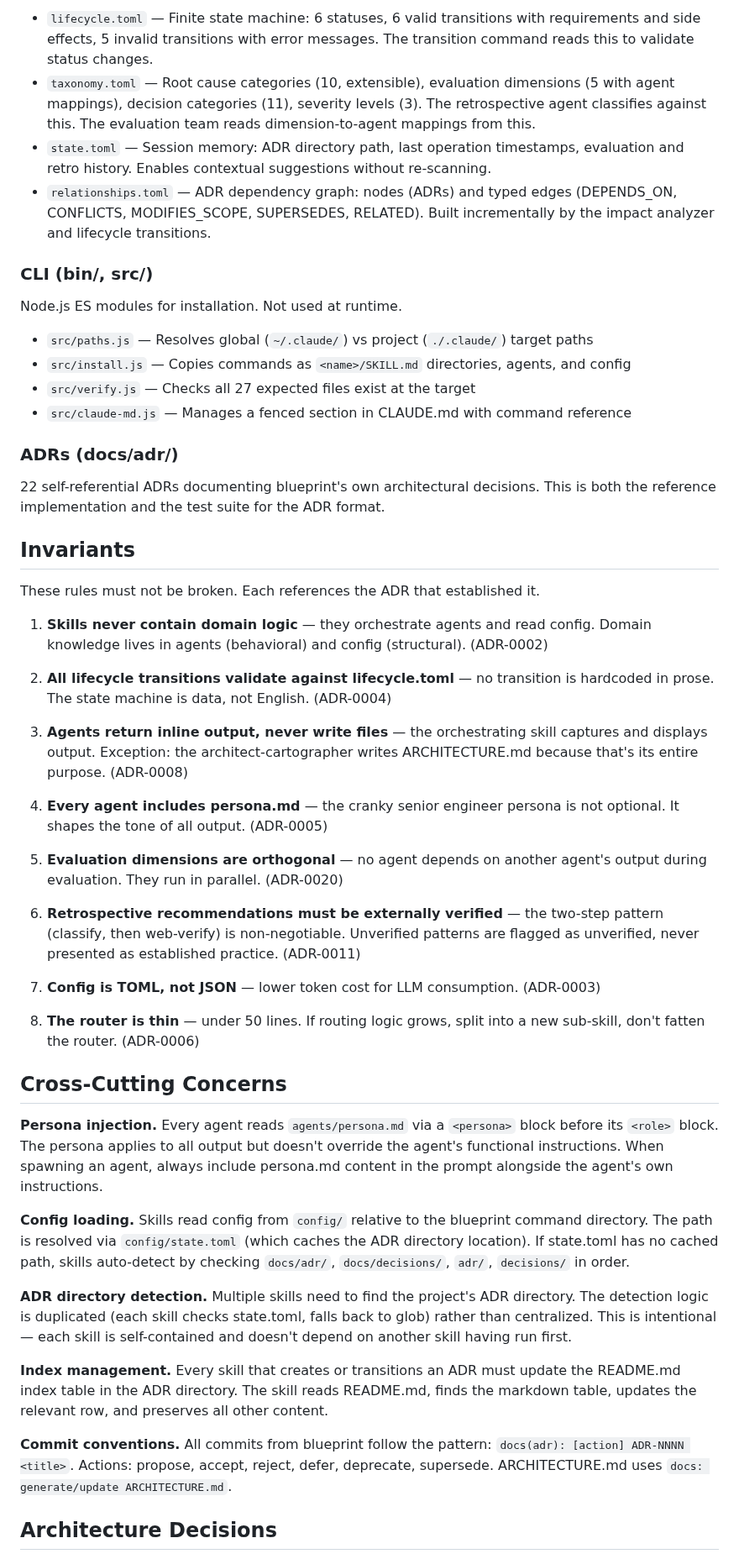
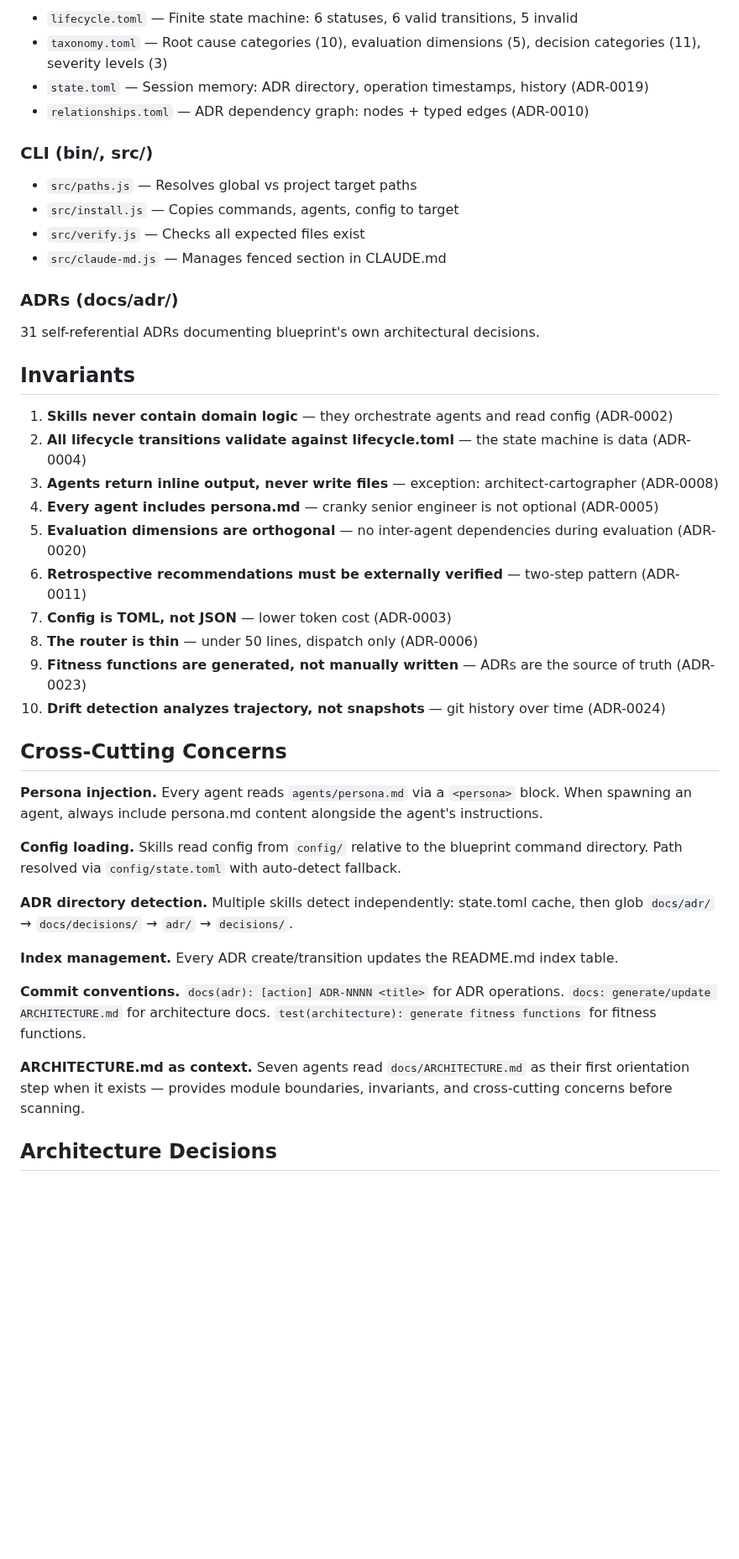
Before and after one commit to ThePyProgrammer/blueprint, a Markdown page: docs/ARCHITECTURE.md, the part around one of its changes. Shown at 84% size. Rendered like a GitHub page; blank space fills up the shorter version.

```diff
--- a/docs/ARCHITECTURE.md
+++ b/docs/ARCHITECTURE.md
@@ -91,83 +110,53 @@ Domain knowledge encoded as structured TOML rather than prose (ADR-0004, ADR-002
 
-- `lifecycle.toml` — Finite state machine: 6 statuses, 6 valid transitions with requirements
-  and side effects, 5 invalid transitions with error messages. The transition command reads
-  this to validate status changes.
-- `taxonomy.toml` — Root cause categories (10, extensible), evaluation dimensions (5 with
-  agent mappings), decision categories (11), severity levels (3). The retrospective agent
-  classifies against this. The evaluation team reads dimension-to-agent mappings from this.
-- `state.toml` — Session memory: ADR directory path, last operation timestamps, evaluation
-  and retro history. Enables contextual suggestions without re-scanning.
-- `relationships.toml` — ADR dependency graph: nodes (ADRs) and typed edges (DEPENDS_ON,
-  CONFLICTS, MODIFIES_SCOPE, SUPERSEDES, RELATED). Built incrementally by the impact
-  analyzer and lifecycle transitions.
+- `lifecycle.toml` — Finite state machine: 6 statuses, 6 valid transitions, 5 invalid
+- `taxonomy.toml` — Root cause categories (10), evaluation dimensions (5), decision categories (11), severity levels (3)
+- `state.toml` — Session memory: ADR directory, operation timestamps, history (ADR-0019)
+- `relationships.toml` — ADR dependency graph: nodes + typed edges (ADR-0010)
 
 ### CLI (bin/, src/)
 
-Node.js ES modules for installation. Not used at runtime.
-
-- `src/paths.js` — Resolves global (`~/.claude/`) vs project (`./.claude/`) target paths
-- `src/install.js` — Copies commands as `<name>/SKILL.md` directories, agents, and config
-- `src/verify.js` — Checks all 27 expected files exist at the target
-- `src/claude-md.js` — Manages a fenced section in CLAUDE.md with command reference
+- `src/paths.js` — Resolves global vs project target paths
+- `src/install.js` — Copies commands, agents, config to target
+- `src/verify.js` — Checks all expected files exist
+- `src/claude-md.js` — Manages fenced section in CLAUDE.md
 
 ### ADRs (docs/adr/)
 
-22 self-referential ADRs documenting blueprint's own architectural decisions. This is both
-the reference implementation and the test suite for the ADR format.
+31 self-referential ADRs documenting blueprint's own architectural decisions.
 
 ## Invariants
 
-These rules must not be broken. Each references the ADR that established it.
-
-1. **Skills never contain domain logic** — they orchestrate agents and read config.
-   Domain knowledge lives in agents (behavioral) and config (structural). (ADR-0002)
-
-2. **All lifecycle transitions validate against lifecycle.toml** — no transition is
-   hardcoded in prose. The state machine is data, not English. (ADR-0004)
-
-3. **Agents return inline output, never write files** — the orchestrating skill captures
-   and displays output. Exception: the architect-cartographer writes ARCHITECTURE.md
-   because that's its entire purpose. (ADR-0008)
-
-4. **Every agent includes persona.md** — the cranky senior engineer persona is not
-   optional. It shapes the tone of all output. (ADR-0005)
-
-5. **Evaluation dimensions are orthogonal** — no agent depends on another agent's output
-   during evaluation. They run in parallel. (ADR-0020)
-
-6. **Retrospective recommendations must be externally verified** — the two-step pattern
-   (classify, then web-verify) is non-negotiable. Unverified patterns are flagged as
-   unverified, never presented as established practice. (ADR-0011)
-
-7. **Config is TOML, not JSON** — lower token cost for LLM consumption. (ADR-0003)
-
-8. **The router is thin** — under 50 lines. If routing logic grows, split into a new
-   sub-skill, don't fatten the router. (ADR-0006)
+1. **Skills never contain domain logic** — they orchestrate agents and read config (ADR-0002)
+2. **All lifecycle transitions validate against lifecycle.toml** — the state machine is data (ADR-0004)
+3. **Agents return inline output, never write files** — exception: architect-cartographer (ADR-0008)
+4. **Every agent includes persona.md** — cranky senior engineer is not optional (ADR-0005)
+5. **Evaluation dimensions are orthogonal** — no inter-agent dependencies during evaluation (ADR-0020)
+6. **Retrospective recommendations must be externally verified** — two-step pattern (ADR-0011)
+7. **Config is TOML, not JSON** — lower token cost (ADR-0003)
+8. **The router is thin** — under 50 lines, dispatch only (ADR-0006)
+9. **Fitness functions are generated, not manually written** — ADRs are the source of truth (ADR-0023)
+10. **Drift detection analyzes trajectory, not snapshots** — git history over time (ADR-0024)
 
 ## Cross-Cutting Concerns
 
-**Persona injection.** Every agent reads `agents/persona.md` via a `<persona>` block
-before its `<role>` block. The persona applies to all output but doesn't override the
-agent's functional instructions. When spawning an agent, always include persona.md
-content in the prompt alongside the agent's own instructions.
+**Persona injection.** Every agent reads `agents/persona.md` via a `<persona>` block.
+When spawning an agent, always include persona.md content alongside the agent's instructions.
 
 **Config loading.** Skills read config from `config/` relative to the blueprint command
-directory. The path is resolved via `config/state.toml` (which caches the ADR directory
-location). If state.toml has no cached path, skills auto-detect by checking `docs/adr/`,
-`docs/decisions/`, `adr/`, `decisions/` in order.
+directory. Path resolved via `config/state.toml` with auto-detect fallback.
 
-**ADR directory detection.** Multiple skills need to find the project's ADR directory.
-The detection logic is duplicated (each skill checks state.toml, falls back to glob)
-rather than centralized. This is intentional — each skill is self-contained and doesn't
-depend on another skill having run first.
+**ADR directory detection.** Multiple skills detect independently: state.toml cache,
+then glob `docs/adr/` → `docs/decisions/` → `adr/` → `decisions/`.
 
-**Index management.** Every skill that creates or transitions an ADR must update the
-README.md index table in the ADR directory. The skill reads README.md, finds the markdown
-table, updates the relevant row, and preserves all other content.
+**Index management.** Every ADR create/transition updates the README.md index table.
 
-**Commit conventions.** All commits from blueprint follow the pattern:
-`docs(adr): [action] ADR-NNNN <title>`. Actions: propose, accept, reject, defer,
-deprecate, supersede. ARCHITECTURE.md uses `docs: generate/update ARCHITECTURE.md`.
+**Commit conventions.** `docs(adr): [action] ADR-NNNN <title>` for ADR operations.
+`docs: generate/update ARCHITECTURE.md` for architecture docs.
+`test(architecture): generate fitness functions` for fitness functions.
+
+**ARCHITECTURE.md as context.** Seven agents read `docs/ARCHITECTURE.md` as their first
+orientation step when it exists — provides module boundaries, invariants, and cross-cutting
+concerns before scanning.
 
 ## Architecture Decisions
 
```
Also changed, not shown: other parts of docs/ARCHITECTURE.md (+58 -39 lines).
